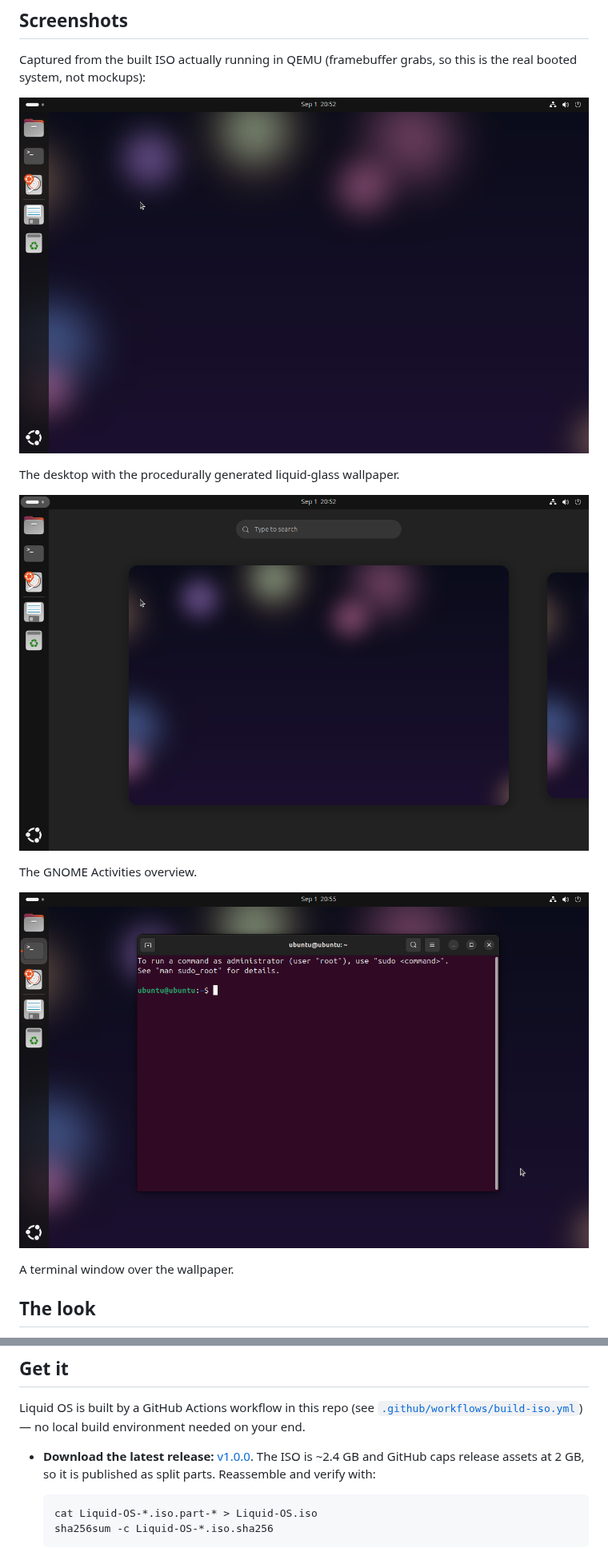
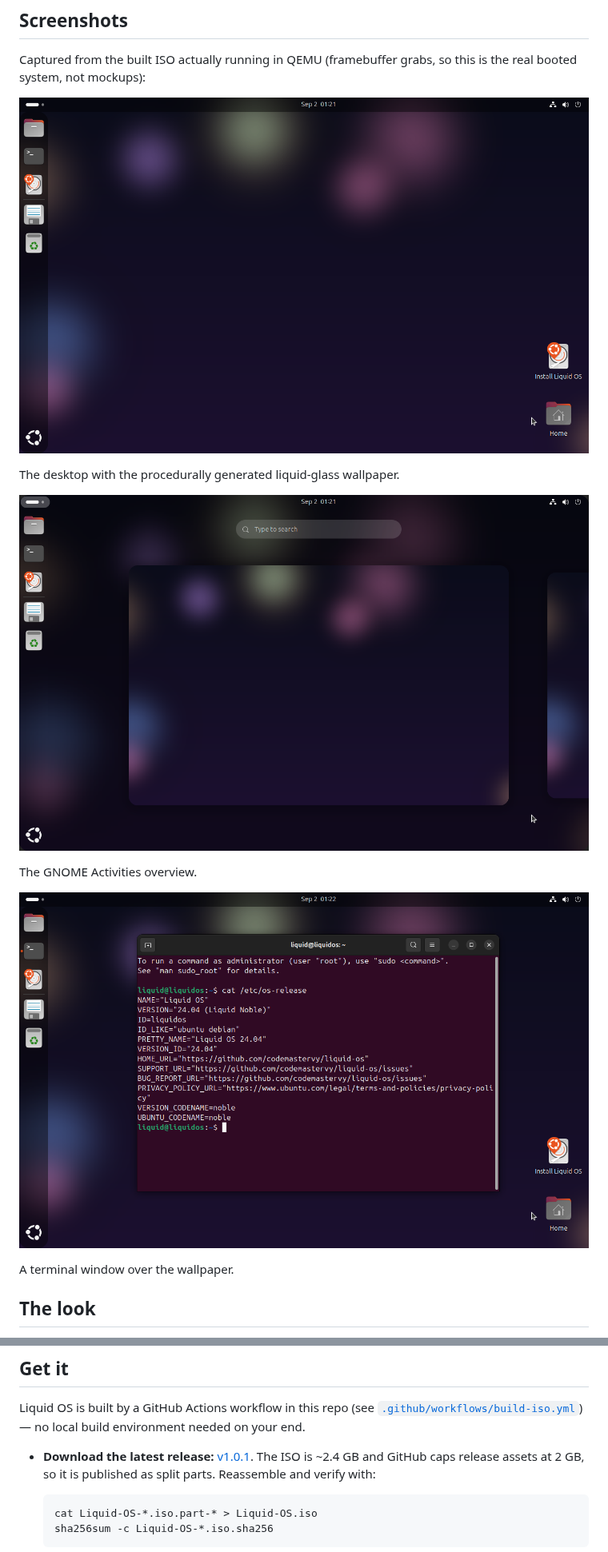
Before and after one commit to codemastervy/liquid-os, a Markdown page: README.md, 2 parts joined by grey strips. Shown at 80% size. Rendered like a GitHub page; pictures changed too: docs/screenshots/activities-overview.png, docs/screenshots/desktop.png, docs/screenshots/terminal.png.

Commit message:
Update screenshots from the verified v1.0.1 release ISO
Recaptured from the published v1.0.1 parts, reassembled and checked against
the release .sha256 (813c1016...) before booting, so these are the exact bits
being shipped. Shows the single branded "Install Liquid OS" icon that replaced
the duplicate pair, and the liquid@liquidos session.

```diff
--- a/README.md
+++ b/README.md
@@ -59,7 +59,7 @@ Liquid OS is built by a GitHub Actions workflow in this repo (see
 local build environment needed on your end.
 
 - **Download the latest release:**
-  [v1.0.0](https://github.com/codemastervy/liquid-os/releases/tag/v1.0.0).
+  [v1.0.1](https://github.com/codemastervy/liquid-os/releases/tag/v1.0.1).
   The ISO is ~2.4 GB and GitHub caps release assets at 2 GB, so it is
   published as split parts. Reassemble and verify with:
 
```
